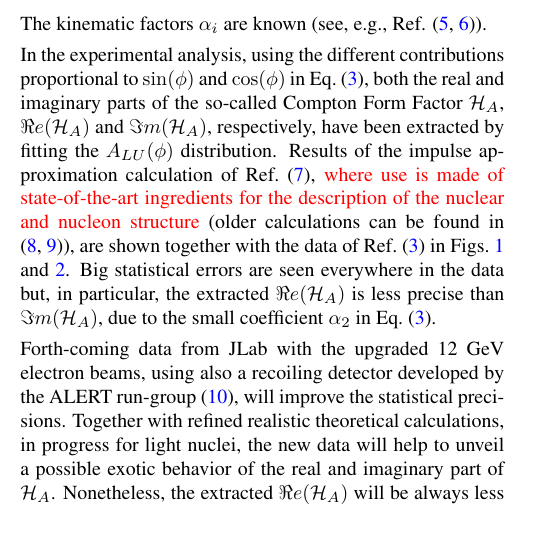
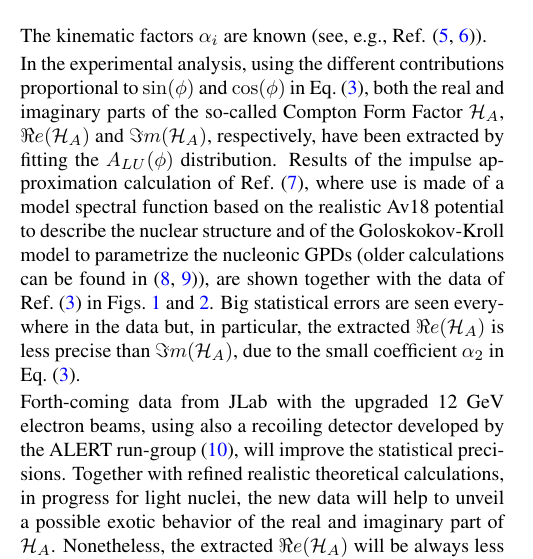
Before and after one commit to Hattawy/He4_positroni, a LaTeX document (MyWPCont.tex): part of one column of page 1 of 4, cut so that both start at the same text, the shorter picture padded with empty space. Compiled offline with pdfLaTeX.

Commit message:
checked two comments in red

```diff
--- a/MyWPCont.tex
+++ b/MyWPCont.tex
@@ -115,9 +115,11 @@ $\sin(\phi)$ and $\cos(\phi)$ in \eqref{boh}, both the real and imaginary parts
 of the so-called Compton Form Factor $\mathcal{H}_{A}$,
 $\Re e(\mathcal{H}_{A})$ and $\Im m(\mathcal{H}_{A})$, respectively,
 have been extracted by fitting the $A_{LU}(\phi)$ distribution. Results of the
-impulse approximation calculation of Ref.~\cite{Fucini:2018gso}, {\color{red}
-where use is made of state-of-the-art ingredients for the description of the
-nuclear and nucleon structure} (older calculations can be found in
+impulse approximation calculation of Ref.~\cite{Fucini:2018gso},
+where use is made of a model spectral function
+based on the realistic Av18 potential to describe the nuclear
+structure and of the Goloskokov-Kroll model to parametrize the nucleonic GPDs
+(older calculations can be found in
 \cite{Liuti:2005gi,Guzey:2003jh}), are shown together with the data of
 Ref.~\cite{Hattawy:2017woc} in Figs.~\ref{uno} and \ref{due}.
 Big statistical errors are seen everywhere in the data but, in particular, the extracted $\Re
```
Also changed, not shown: MyWPCont.tex (4 more changed lines).
